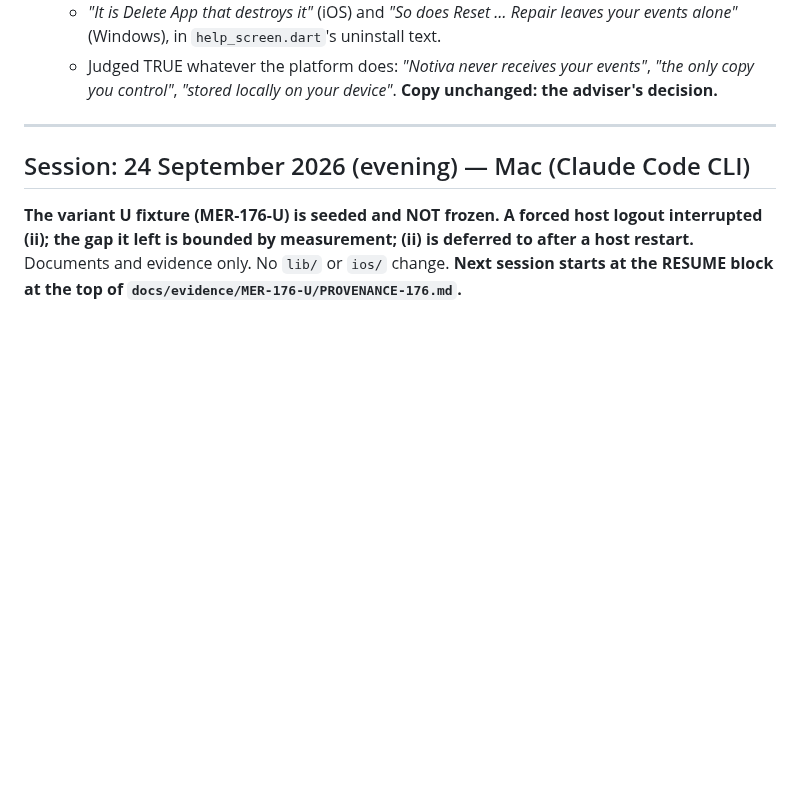
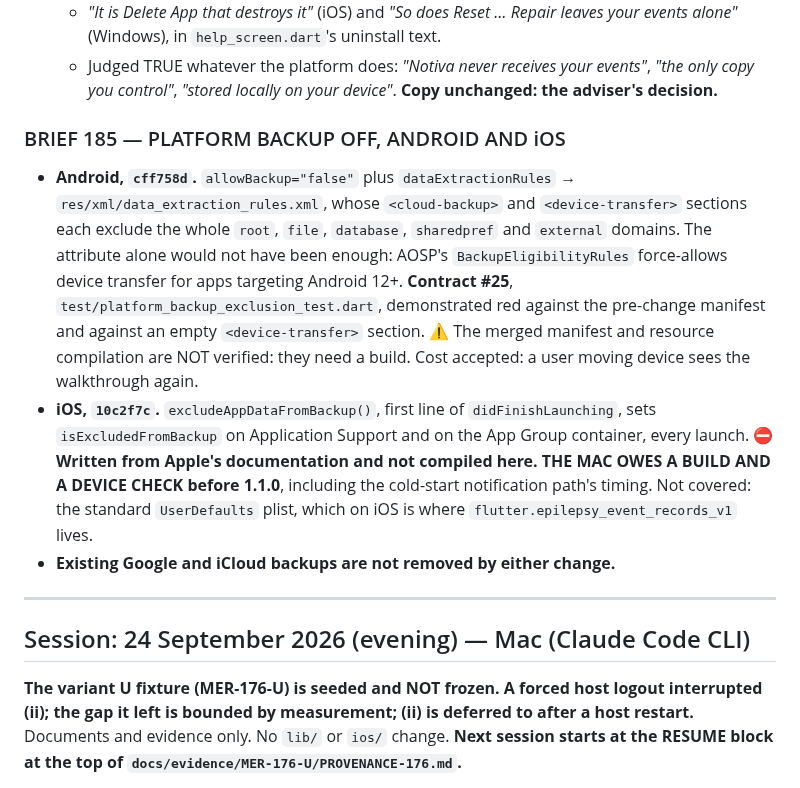
Before and after one commit to AusWazDev/epilepsyrecorder, a Markdown page: STATUS.md, the part around the change. Drawn GitHub-style; blank space fills up the shorter version.

Commit message:
STATUS: Brief 185, platform backup off on Android and iOS
Records cff758d and 10c2f7c. The iOS half is unverified: the Mac owes a build
and a device check before 1.1.0.

Co-Authored-By: Claude Opus 5.5 <noreply@anthropic.com>

```diff
--- a/STATUS.md
+++ b/STATUS.md
@@ -185,6 +185,23 @@ check. ⛔ **A Mac suite run is OWED, not implied.**
   - Judged TRUE whatever the platform does: *"Notiva never receives your events"*, *"the only copy
     you control"*, *"stored locally on your device"*.
   **Copy unchanged: the adviser's decision.**
+
+### BRIEF 185 — PLATFORM BACKUP OFF, ANDROID AND iOS
+
+- **Android, `cff758d`.** `allowBackup="false"` plus `dataExtractionRules` →
+  `res/xml/data_extraction_rules.xml`, whose `<cloud-backup>` and `<device-transfer>` sections each
+  exclude the whole `root`, `file`, `database`, `sharedpref` and `external` domains. The attribute
+  alone would not have been enough: AOSP's `BackupEligibilityRules` force-allows device transfer
+  for apps targeting Android 12+. **Contract #25**, `test/platform_backup_exclusion_test.dart`,
+  demonstrated red against the pre-change manifest and against an empty `<device-transfer>`
+  section. ⚠️ The merged manifest and resource compilation are NOT verified: they need a build.
+  Cost accepted: a user moving device sees the walkthrough again.
+- **iOS, `10c2f7c`.** `excludeAppDataFromBackup()`, first line of `didFinishLaunching`, sets
+  `isExcludedFromBackup` on Application Support and on the App Group container, every launch.
+  ⛔ **Written from Apple's documentation and not compiled here. THE MAC OWES A BUILD AND A DEVICE
+  CHECK before 1.1.0**, including the cold-start notification path's timing. Not covered: the
+  standard `UserDefaults` plist, which on iOS is where `flutter.epilepsy_event_records_v1` lives.
+- **Existing Google and iCloud backups are not removed by either change.**
 
 ---
 
```
